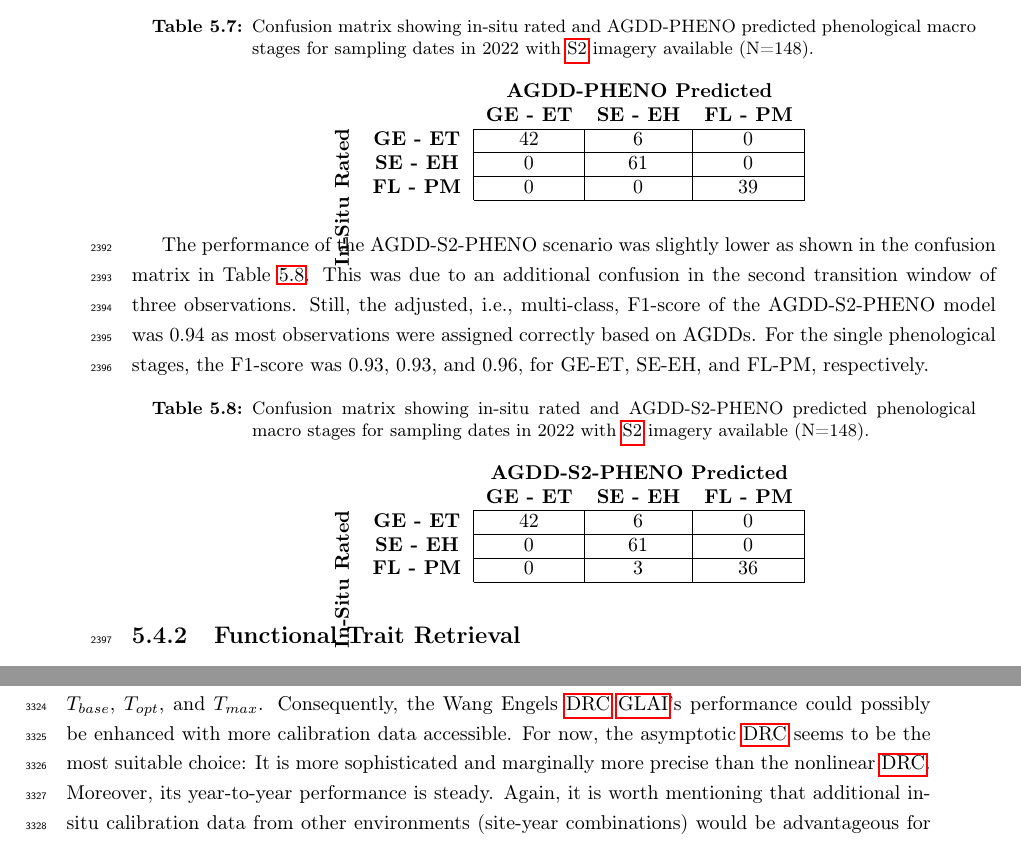
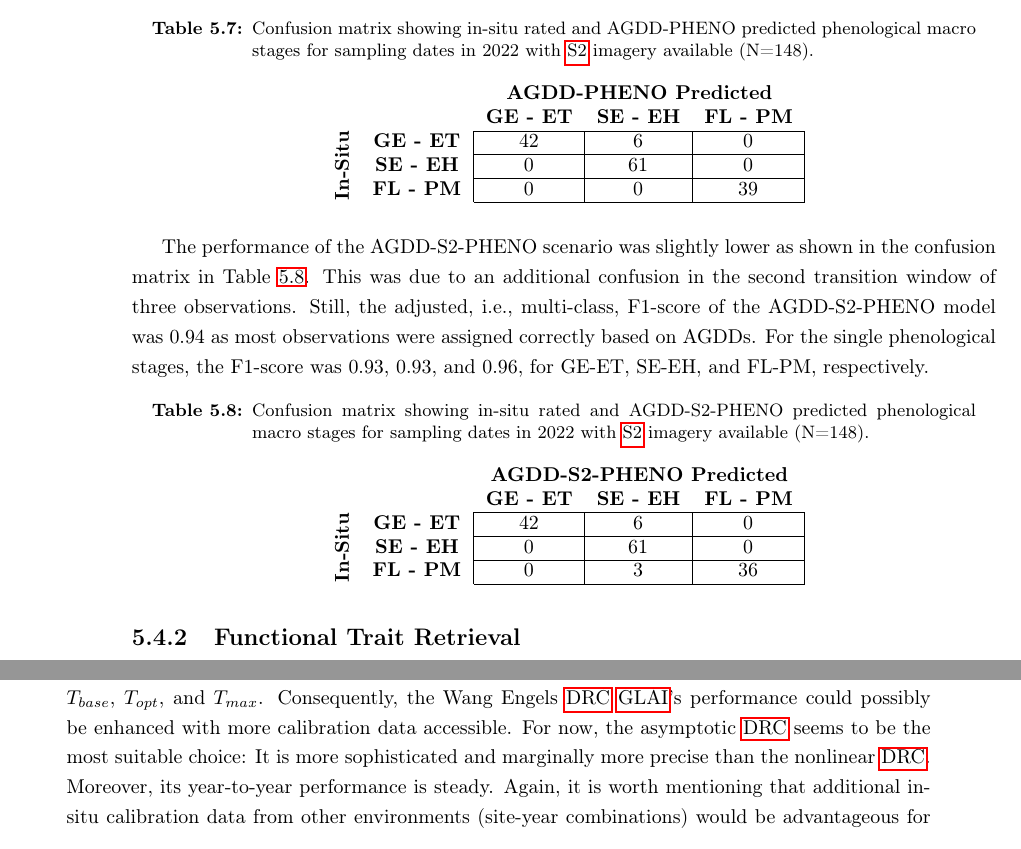
Before and after one commit to lukasValentin/phd_thesis_lukas, a LaTeX thesis (main.tex, which reads 05-Insights/body.tex): two parts of pages 107 and 148 of 226, joined at a grey line, cut so that both start at the same text. Compiled offline with pdfLaTeX.

Commit message:
Updates from Overleaf

```diff
--- a/05-Insights/body.tex
+++ b/05-Insights/body.tex
@@ -389,7 +389,7 @@ The purely temperature-based AGDD-PHENO scenario predicted nearly all three stag
     &\multicolumn{1}{c}{\textbf{SE - EH}}
     &\multicolumn{1}{c}{\textbf{FL - PM}}\\
     \cline{3-5}
-    \multicolumn{1}{c}{\multirow{3}{*}{\rotatebox{90}{\textbf{In-Situ Rated}}}}
+    \multicolumn{1}{c}{\multirow{3}{*}{\rotatebox{90}{\textbf{In-Situ}}}}
     &\textbf{GE - ET} &42 & 6 &0 \\
     \cline{3-5}
     &\textbf{SE - EH} &0 & 61 &0\\
@@ -411,7 +411,7 @@ The performance of the AGDD-S2-PHENO scenario was slightly lower as shown in the
     &\multicolumn{1}{c}{\textbf{SE - EH}}
     &\multicolumn{1}{c}{\textbf{FL - PM}}\\
     \cline{3-5}
-    \multicolumn{1}{c}{\multirow{3}{*}{\rotatebox{90}{\textbf{In-Situ Rated}}}}
+    \multicolumn{1}{c}{\multirow{3}{*}{\rotatebox{90}{\textbf{In-Situ}}}}
     &\textbf{GE - ET} &42 & 6 &0 \\
     \cline{3-5}
     &\textbf{SE - EH} &0 & 61 &0\\
```
Also changed, not shown: main.tex (+1 -1 lines).
